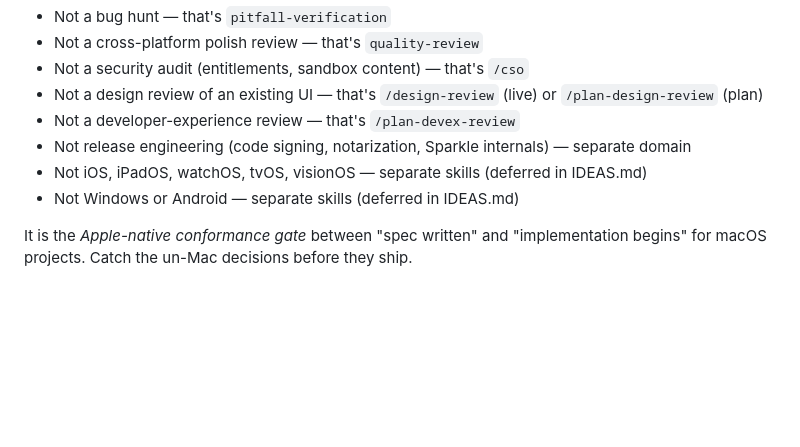
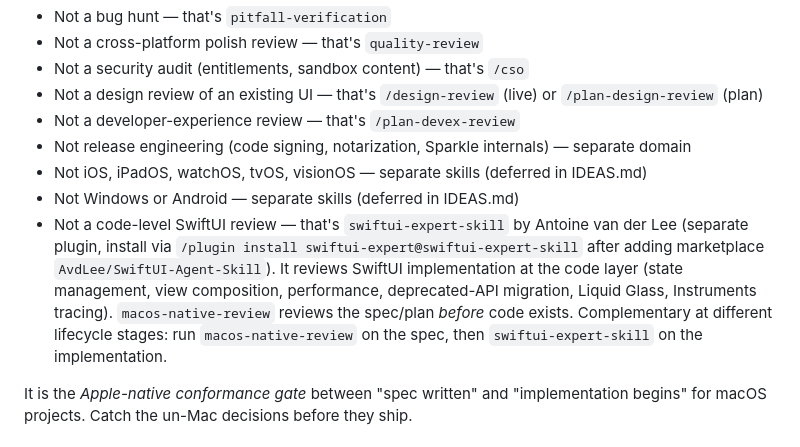
Before and after one commit to Paretofilm/superpowers-gstack, a Markdown page: skills/macos-native-review/SKILL.md, the part around the change. Rendered like a GitHub page; blank space fills up the shorter version.

Commit message:
docs(skill): cross-reference swiftui-expert-skill in "What this skill is NOT"
The two skills operate at different lifecycle stages — macos-native-review
on the spec/plan before code exists, swiftui-expert-skill on the implemented
SwiftUI code. Users with both installed should run macos-native-review first
(spec phase), then swiftui-expert-skill (code phase).

Adds one bullet to the existing "What this skill is NOT" boundary list.
No scope change.

Co-Authored-By: Claude Opus 4.7 (1M context) <noreply@anthropic.com>

```diff
--- a/skills/macos-native-review/SKILL.md
+++ b/skills/macos-native-review/SKILL.md
@@ -300,6 +300,7 @@ Be honest about severity. POLISH must not be escalated to CRITICAL to force fix.
 - Not release engineering (code signing, notarization, Sparkle internals) — separate domain
 - Not iOS, iPadOS, watchOS, tvOS, visionOS — separate skills (deferred in IDEAS.md)
 - Not Windows or Android — separate skills (deferred in IDEAS.md)
+- Not a code-level SwiftUI review — that's `swiftui-expert-skill` by Antoine van der Lee (separate plugin, install via `/plugin install swiftui-expert@swiftui-expert-skill` after adding marketplace `AvdLee/SwiftUI-Agent-Skill`). It reviews SwiftUI implementation at the code layer (state management, view composition, performance, deprecated-API migration, Liquid Glass, Instruments tracing). `macos-native-review` reviews the spec/plan *before* code exists. Complementary at different lifecycle stages: run `macos-native-review` on the spec, then `swiftui-expert-skill` on the implementation.
 
 It is the *Apple-native conformance gate* between "spec written" and "implementation begins" for macOS projects. Catch the un-Mac decisions before they ship.
 
```
